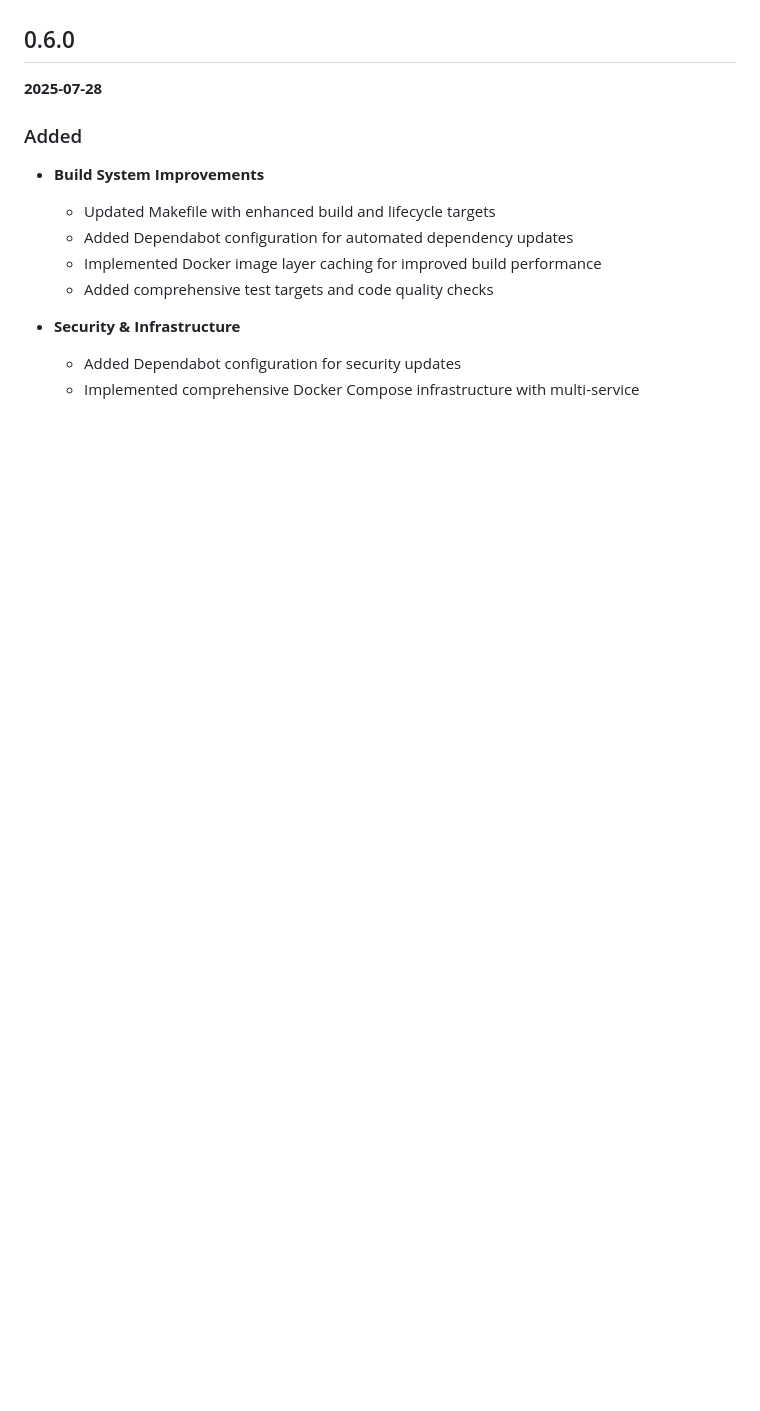
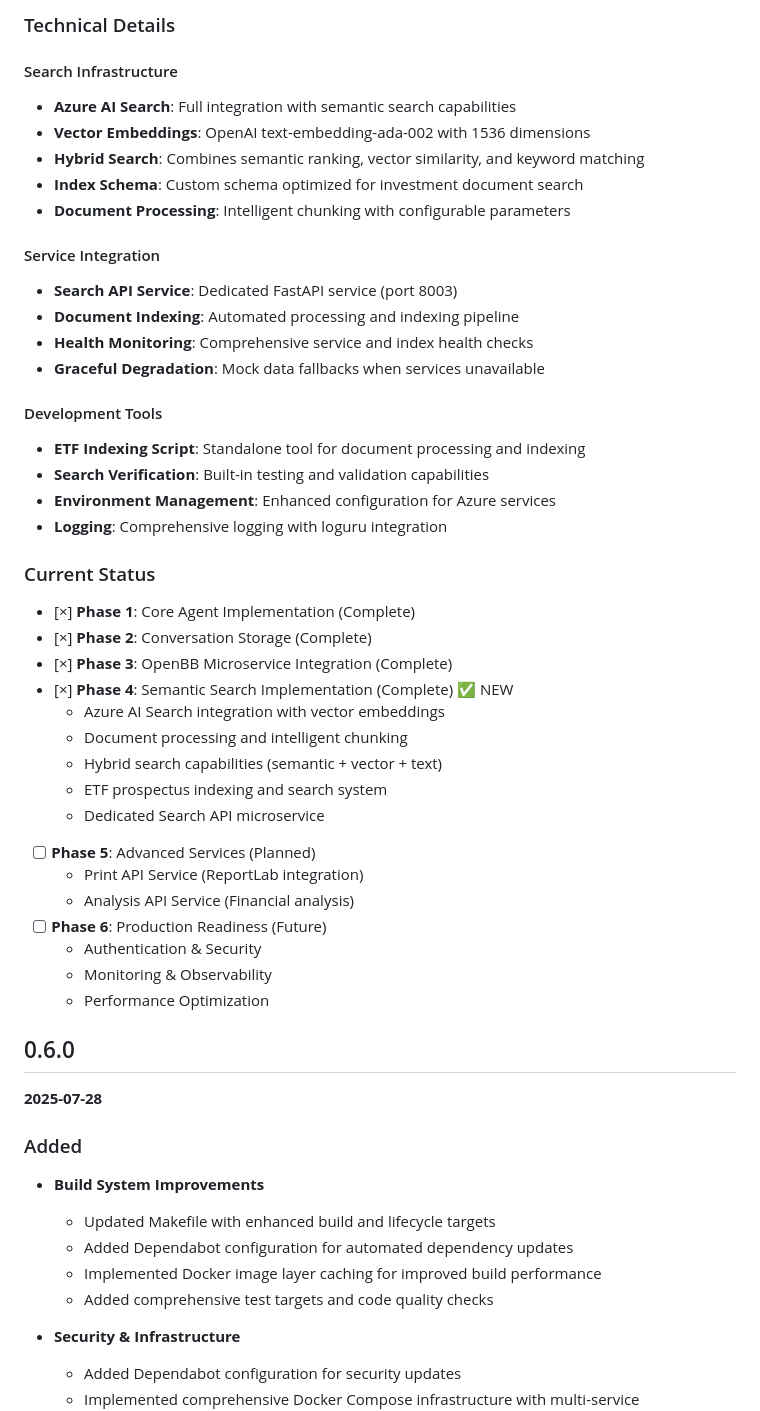
Before and after one commit to axler8r/InvestRCompose, a Markdown page: CHANGELOG.md, the part around one of its changes. Drawn GitHub-style; blank space fills up the shorter version.

Commit message:
doc: update changelog

```diff
--- a/CHANGELOG.md
+++ b/CHANGELOG.md
@@ -11,3 +78,41 @@ and this project adheres to [Semantic Versioning](https://semver.org/spec/v2.0.0
+### Technical Details
+
+#### Search Infrastructure
+- **Azure AI Search**: Full integration with semantic search capabilities
+- **Vector Embeddings**: OpenAI text-embedding-ada-002 with 1536 dimensions
+- **Hybrid Search**: Combines semantic ranking, vector similarity, and keyword matching
+- **Index Schema**: Custom schema optimized for investment document search
+- **Document Processing**: Intelligent chunking with configurable parameters
+
+#### Service Integration
+- **Search API Service**: Dedicated FastAPI service (port 8003)
+- **Document Indexing**: Automated processing and indexing pipeline
+- **Health Monitoring**: Comprehensive service and index health checks
+- **Graceful Degradation**: Mock data fallbacks when services unavailable
+
+#### Development Tools
+- **ETF Indexing Script**: Standalone tool for document processing and indexing
+- **Search Verification**: Built-in testing and validation capabilities
+- **Environment Management**: Enhanced configuration for Azure services
+- **Logging**: Comprehensive logging with loguru integration
+
+### Current Status
+- [×] **Phase 1**: Core Agent Implementation (Complete)
+- [×] **Phase 2**: Conversation Storage (Complete)
+- [×] **Phase 3**: OpenBB Microservice Integration (Complete)
+- [×] **Phase 4**: Semantic Search Implementation (Complete) ✅ NEW
+  - Azure AI Search integration with vector embeddings
+  - Document processing and intelligent chunking
+  - Hybrid search capabilities (semantic + vector + text)
+  - ETF prospectus indexing and search system
+  - Dedicated Search API microservice
+- [ ] **Phase 5**: Advanced Services (Planned)
+  - Print API Service (ReportLab integration)
+  - Analysis API Service (Financial analysis)
+- [ ] **Phase 6**: Production Readiness (Future)
+  - Authentication & Security
+  - Monitoring & Observability
+  - Performance Optimization
 
 ## 0.6.0
 **2025-07-28**
```
Also changed, not shown: other parts of CHANGELOG.md (+69 -2 lines).
